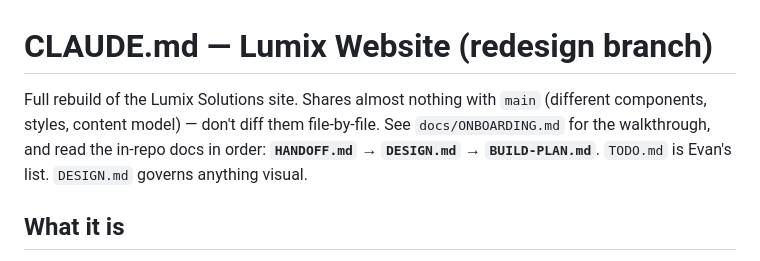
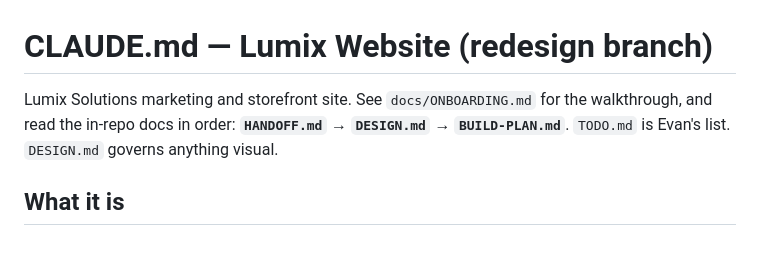
Before and after one commit to LordOfTheCorgis/lumix-website, a Markdown page: CLAUDE.md, the part around the change. GitHub-like rendering.

```diff
--- a/CLAUDE.md
+++ b/CLAUDE.md
@@ -1,6 +1,6 @@
 # CLAUDE.md — Lumix Website (redesign branch)
 
-Full rebuild of the Lumix Solutions site. Shares almost nothing with `main` (different components, styles, content model) — don't diff them file-by-file. See `docs/ONBOARDING.md` for the walkthrough, and read the in-repo docs in order: **`HANDOFF.md` → `DESIGN.md` → `BUILD-PLAN.md`**. `TODO.md` is Evan's list. `DESIGN.md` governs anything visual.
+Lumix Solutions marketing and storefront site. See `docs/ONBOARDING.md` for the walkthrough, and read the in-repo docs in order: **`HANDOFF.md` → `DESIGN.md` → `BUILD-PLAN.md`**. `TODO.md` is Evan's list. `DESIGN.md` governs anything visual.
 
 ## What it is
 
```
Also changed, not shown: docs/ONBOARDING.md (+4 -29 lines).
